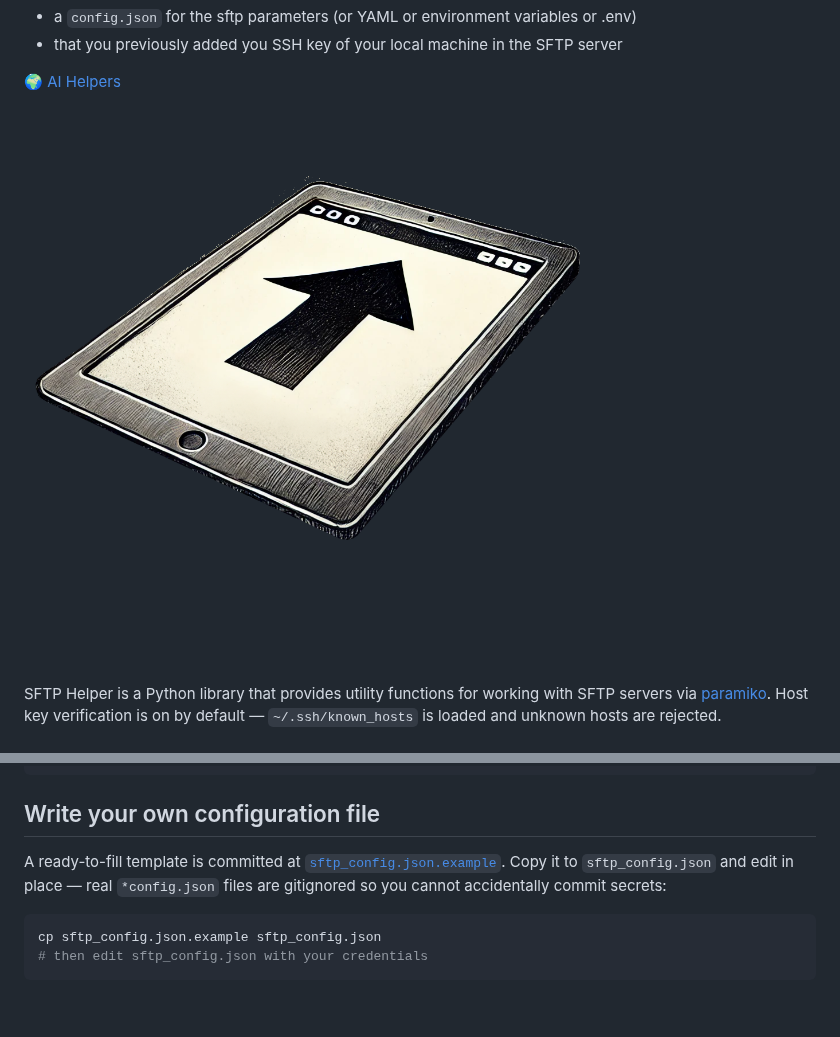
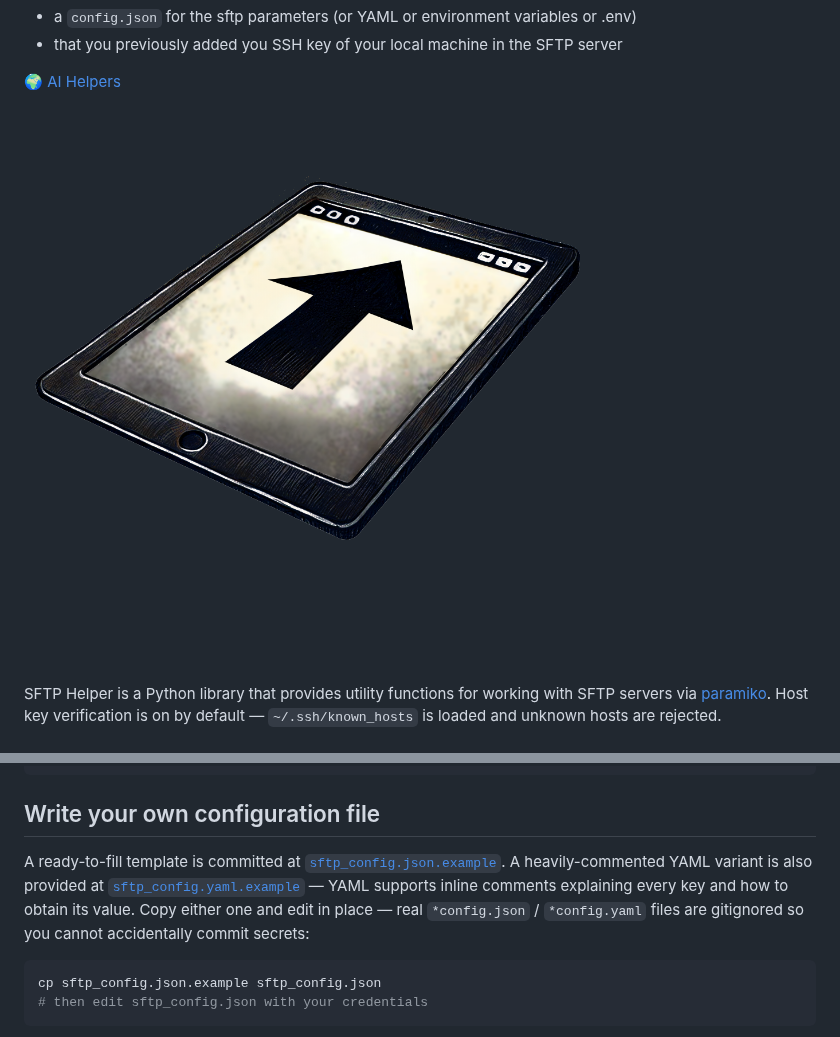
Before and after one commit to warith-harchaoui/sftp-helper, a Markdown page: README.md, 2 parts joined by grey strips. GitHub-like rendering; pictures changed too: assets/logo.png; blank space fills up the shorter version.

````diff
--- a/README.md
+++ b/README.md
@@ -46,7 +46,7 @@ pip install -e .
 
 ## Write your own configuration file
 
-A ready-to-fill template is committed at [`sftp_config.json.example`](https://github.com/warith-harchaoui/sftp-helper/blob/main/sftp_config.json.example). Copy it to `sftp_config.json` and edit in place — real `*config.json` files are gitignored so you cannot accidentally commit secrets:
+A ready-to-fill template is committed at [`sftp_config.json.example`](https://github.com/warith-harchaoui/sftp-helper/blob/main/sftp_config.json.example). A heavily-commented YAML variant is also provided at [`sftp_config.yaml.example`](https://github.com/warith-harchaoui/sftp-helper/blob/main/sftp_config.yaml.example) — YAML supports inline comments explaining every key and how to obtain its value. Copy either one and edit in place — real `*config.json` / `*config.yaml` files are gitignored so you cannot accidentally commit secrets:
 
 ```bash
 cp sftp_config.json.example sftp_config.json
````
Also changed, not shown: CHANGELOG.md (+15 -0 lines), 11 other files.
